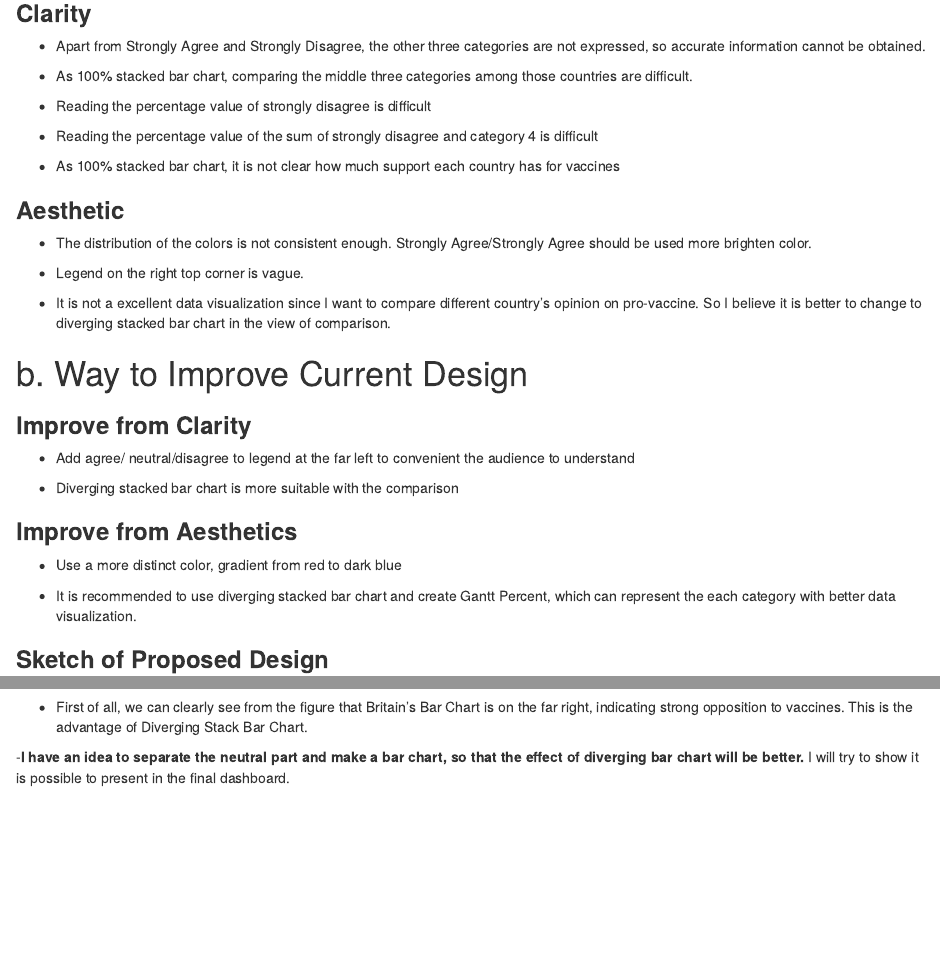
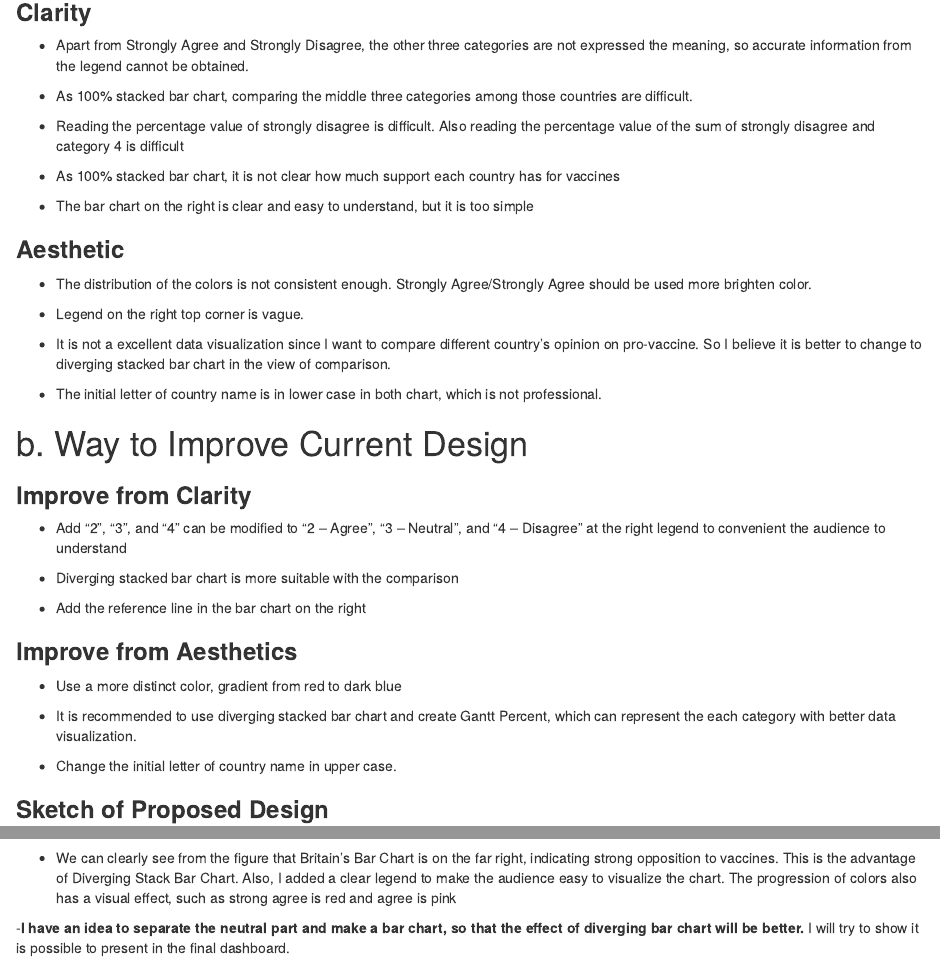
Before and after one commit to dandanhai/Data-Visualization-Personal-Website-Project, an R Markdown document (_posts/2021-02-09-my-second-post/my-second-post.Rmd): the page in a window 1100 px wide, from 620 px down before the commit and from 740 px down after it, so that both start at the same text, and a second part further down, joined at a grey line. Rendered offline with R 4.5, knitr and Pandoc, with nearby package versions; drawn as R Markdown's standard HTML page in place of the format the file asks for.

Commit message:
makeover2 commit

````diff
--- a/_posts/2021-02-09-my-second-post/my-second-post.Rmd
+++ b/_posts/2021-02-09-my-second-post/my-second-post.Rmd
@@ -22,15 +22,15 @@ knitr::include_graphics('picture/example.png')
 ```
 
 ### **Clarity**
-- Apart from Strongly Agree and Strongly Disagree, the other three categories are not expressed, so accurate information cannot be obtained.
+- Apart from Strongly Agree and Strongly Disagree, the other three categories are not expressed the meaning, so accurate information from the legend cannot be obtained.
 
 - As 100% stacked bar chart, comparing the middle three categories among those countries are difficult.
 
-- Reading the percentage value of strongly disagree is difficult
-
-- Reading the percentage value of the sum of strongly disagree and category 4 is difficult
+- Reading the percentage value of strongly disagree is difficult. Also reading the percentage value of the sum of strongly disagree and category 4 is difficult
 
 - As 100% stacked bar chart, it is not clear how much support each country has for vaccines
+
+- The bar chart on the right is clear and easy to understand, but it is too simple
 
 ### **Aesthetic**
 
@@ -40,12 +40,16 @@ knitr::include_graphics('picture/example.png')
 
 - It is not a excellent data visualization since I want to compare different country's opinion on pro-vaccine. So I believe it is better to change to diverging stacked bar chart in the view of comparison.
 
+- The initial letter of country name is in lower case in both chart, which is not professional.
+
 # b.	Way to Improve Current Design
 ### **Improve from Clarity**
 
-- Add agree/ neutral/disagree to legend at the far left to convenient the audience to understand
+- Add “2”, “3”, and “4” can be modified to “2 – Agree”, “3 – Neutral”, and “4 – Disagree” at the right legend to convenient the audience to understand
 
 - Diverging stacked bar chart is more suitable with the comparison
+
+- Add the reference line in the bar chart on the right
 
 ### **Improve from Aesthetics**
 
@@ -53,13 +57,15 @@ knitr::include_graphics('picture/example.png')
 
 - It is recommended to use diverging stacked bar chart and create Gantt Percent, which can represent the each category with better data visualization.
 
+- Change the initial letter of country name in upper case.
+
 ### **Sketch of Proposed Design**
 
 
 ```{r, out.width='80%',fig.align='center'}
 knitr::include_graphics('picture/sketch.jpeg')
 ```
-- First of all, we can clearly see from the figure that Britain's Bar Chart is on the far right, indicating strong opposition to vaccines. This is the advantage of Diverging Stack Bar Chart.
+- We can clearly see from the figure that Britain's Bar Chart is on the far right, indicating strong opposition to vaccines. This is the advantage of Diverging Stack Bar Chart. Also, I added a clear legend to make the audience easy to visualize the chart. The progression of colors also has a visual effect, such as strong agree is red and agree is pink
 
 
 -__I have an idea to separate the neutral part and make a bar chart, so that the effect of diverging bar chart will be better.__ I will try to show it is possible to present in the final dashboard.
````
Also changed, not shown: _posts/2021-02-09-my-second-post/Picture/Screenshot 2021-02-16 at 3.25.03 PM.png (added), _posts/2021-02-09-my-second-post/Picture/Screenshot 2021-02-16 at 3.28.13 PM.png (added), _posts/2021-02-09-my-second-post/Picture/Screenshot 2021-02-16 at 3.36.14 PM.png (added), _posts/2021-02-09-my-second-post/Picture/Screenshot 2021-02-16 at 6.17.05 PM.png (added), _posts/2021-02-09-my-second-post/Picture/Screenshot 2021-02-16 at 6.18.08 PM.png (added), _posts/2021-02-09-my-second-post/Picture/Screenshot 2021-02-16 at 6.20.58 PM.png (added), _posts/2021-02-09-my-second-post/Picture/Screenshot 2021-02-16 at 6.24.18 PM.png (added), _posts/2021-02-09-my-second-post/Picture/Screenshot 2021-02-16 at 6.28.01 PM.png (added), _posts/2021-02-09-my-second-post/Picture/Screenshot 2021-02-16 at 6.29.08 PM.png (added), _posts/2021-02-09-my-second-post/Picture/Screenshot 2021-02-16 at 6.29.32 PM.png (added), _posts/2021-02-09-my-second-post/Picture/Screenshot 2021-02-16 at 8.02.25 PM.png (added), _posts/2021-02-09-my-second-post/my-second-post.Rmd (2 more changed lines), 3 other files.
